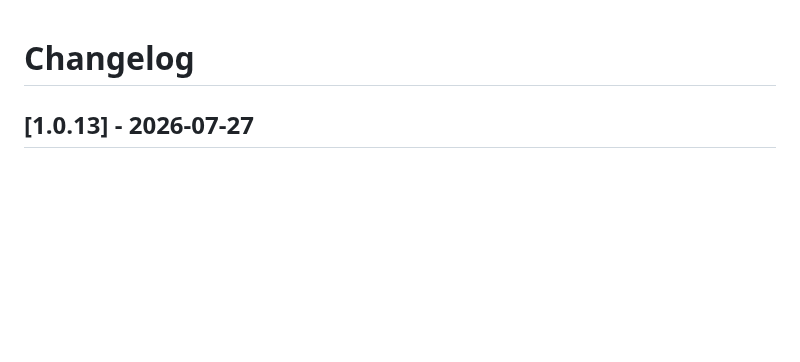
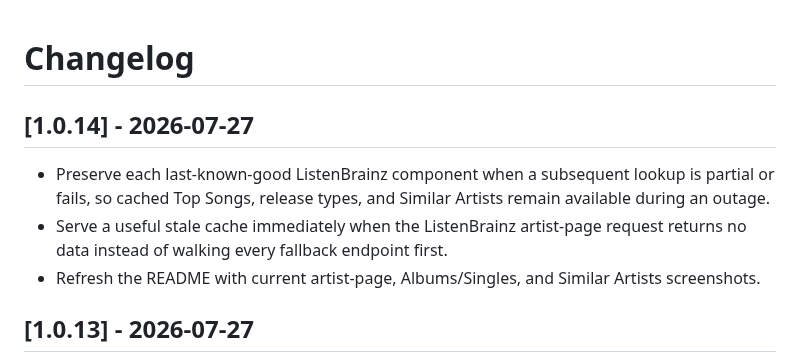
Before and after one commit to 0-Pierre/Jellyfin.Plugin.ArtistPulse, a Markdown page: CHANGELOG.md, the part around the change. Drawn GitHub-style; blank space fills up the shorter version.

```diff
--- a/CHANGELOG.md
+++ b/CHANGELOG.md
@@ -1,4 +1,10 @@
 # Changelog
+
+## [1.0.14] - 2026-07-27
+
+- Preserve each last-known-good ListenBrainz component when a subsequent lookup is partial or fails, so cached Top Songs, release types, and Similar Artists remain available during an outage.
+- Serve a useful stale cache immediately when the ListenBrainz artist-page request returns no data instead of walking every fallback endpoint first.
+- Refresh the README with current artist-page, Albums/Singles, and Similar Artists screenshots.
 
 ## [1.0.13] - 2026-07-27
 
```
Also changed, not shown: README.md (+14 -1 lines), docs/PRIVACY.md (+1 -1 lines), assets/artist-pulse-overview.png (added), assets/artist-pulse-similar-artists.png (added), 5 other files.
